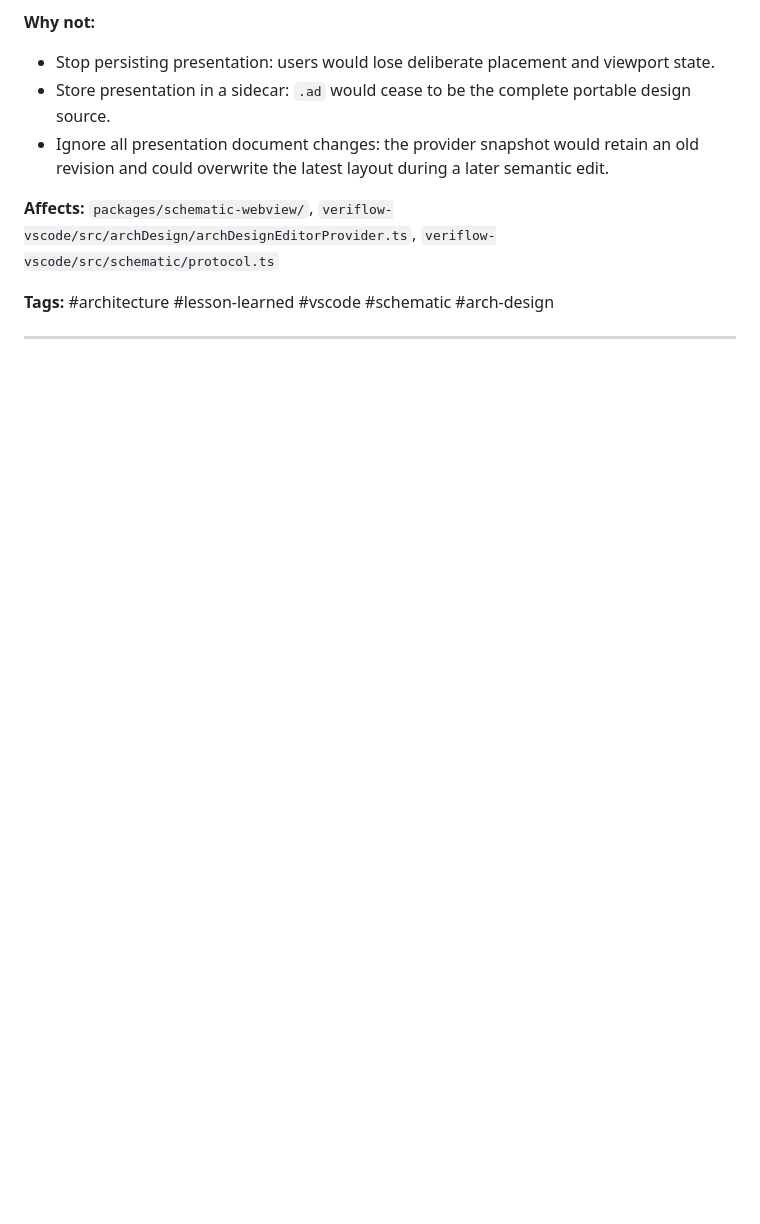
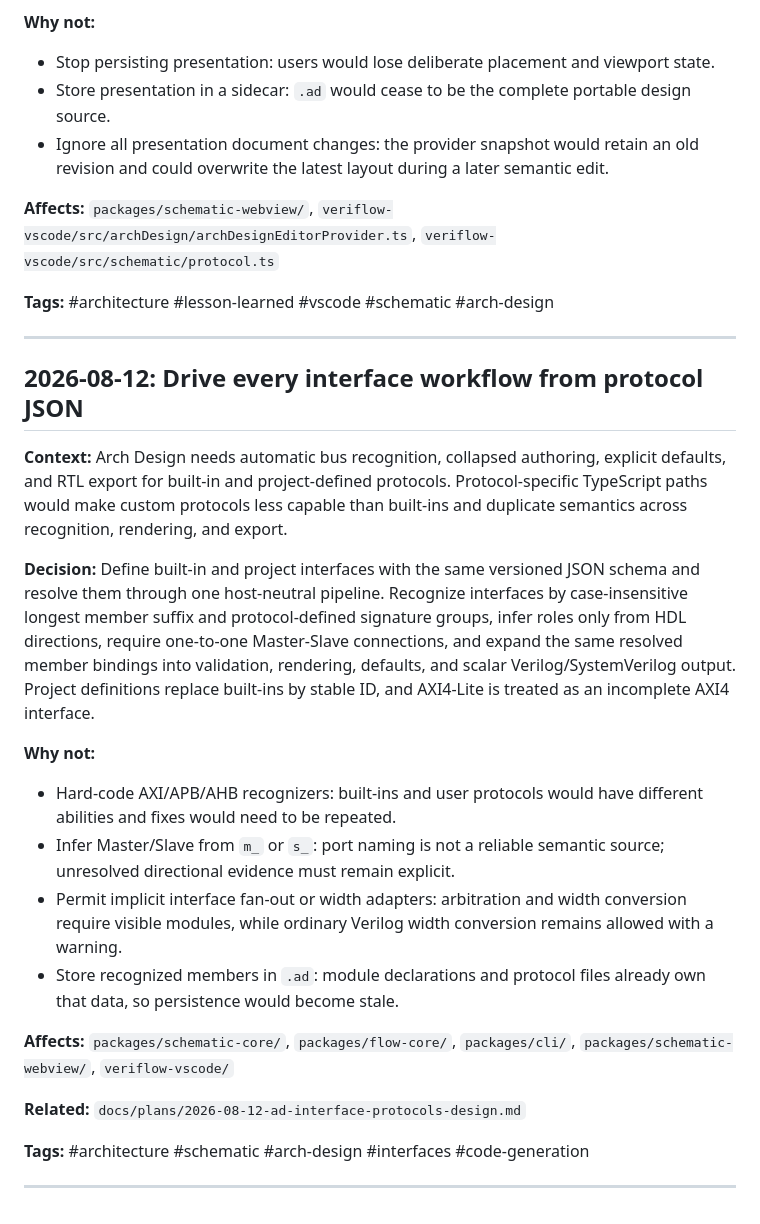
Before and after one commit to AlexMercer12138/VeriFlow, a Markdown page: docs/DECISIONS.md, the part around the change. GitHub-like rendering; blank space fills up the shorter version.

Commit message:
docs: define Arch Design interface protocols

```diff
--- a/docs/DECISIONS.md
+++ b/docs/DECISIONS.md
@@ -225,3 +225,40 @@ once per webview without dirtying the document.
 **Tags:** #architecture #lesson-learned #vscode #schematic #arch-design
 
 ---
+
+## 2026-08-12: Drive every interface workflow from protocol JSON
+
+**Context:** Arch Design needs automatic bus recognition, collapsed authoring,
+explicit defaults, and RTL export for built-in and project-defined protocols.
+Protocol-specific TypeScript paths would make custom protocols less capable
+than built-ins and duplicate semantics across recognition, rendering, and
+export.
+
+**Decision:** Define built-in and project interfaces with the same versioned
+JSON schema and resolve them through one host-neutral pipeline. Recognize
+interfaces by case-insensitive longest member suffix and protocol-defined
+signature groups, infer roles only from HDL directions, require one-to-one
+Master-Slave connections, and expand the same resolved member bindings into
+validation, rendering, defaults, and scalar Verilog/SystemVerilog output.
+Project definitions replace built-ins by stable ID, and AXI4-Lite is treated as
+an incomplete AXI4 interface.
+
+**Why not:**
+- Hard-code AXI/APB/AHB recognizers: built-ins and user protocols would have
+  different abilities and fixes would need to be repeated.
+- Infer Master/Slave from `m_` or `s_`: port naming is not a reliable semantic
+  source; unresolved directional evidence must remain explicit.
+- Permit implicit interface fan-out or width adapters: arbitration and width
+  conversion require visible modules, while ordinary Verilog width conversion
+  remains allowed with a warning.
+- Store recognized members in `.ad`: module declarations and protocol files
+  already own that data, so persistence would become stale.
+
+**Affects:** `packages/schematic-core/`, `packages/flow-core/`,
+`packages/cli/`, `packages/schematic-webview/`, `veriflow-vscode/`
+
+**Related:** `docs/plans/2026-08-12-ad-interface-protocols-design.md`
+
+**Tags:** #architecture #schematic #arch-design #interfaces #code-generation
+
+---
```
Also changed, not shown: docs/plans/2026-08-12-ad-interface-protocols-design.md (added, +296 -0 lines).
